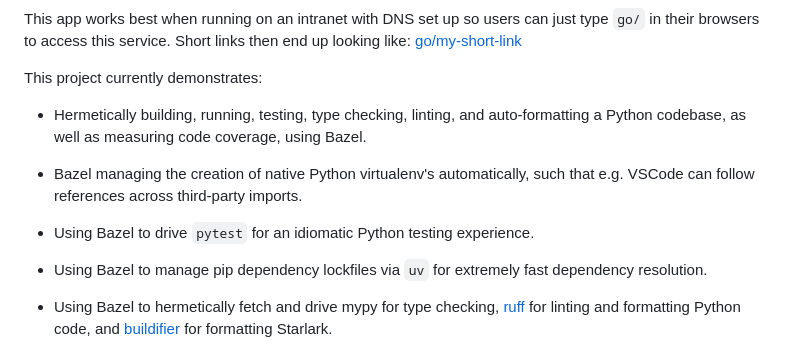
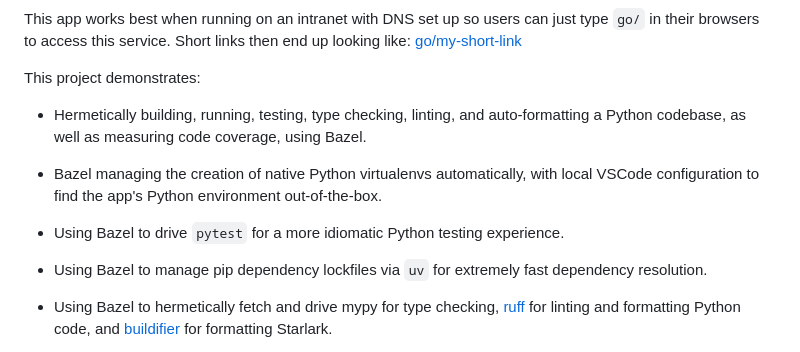
Before and after one commit to jab/shorty, a Markdown page: README.md, the part around the change. Rendered like a GitHub page.

```diff
--- a/README.md
+++ b/README.md
@@ -16,15 +16,15 @@ This app works best when running on an intranet with DNS set up so users can jus
 [go/my-short-link](https://go/my-short-link)
 
 
-This project currently demonstrates:
+This project demonstrates:
 
 * Hermetically building, running, testing, type checking, linting, and auto-formatting
   a Python codebase, as well as measuring code coverage, using Bazel.
 
-* Bazel managing the creation of native Python virtualenv's automatically,
-  such that e.g. VSCode can follow references across third-party imports.
+* Bazel managing the creation of native Python virtualenvs automatically,
+  with local VSCode configuration to find the app's Python environment out-of-the-box.
 
-* Using Bazel to drive `pytest` for an idiomatic Python testing experience.
+* Using Bazel to drive `pytest` for a more idiomatic Python testing experience.
 
 * Using Bazel to manage pip dependency lockfiles via `uv`
   for extremely fast dependency resolution.
```
